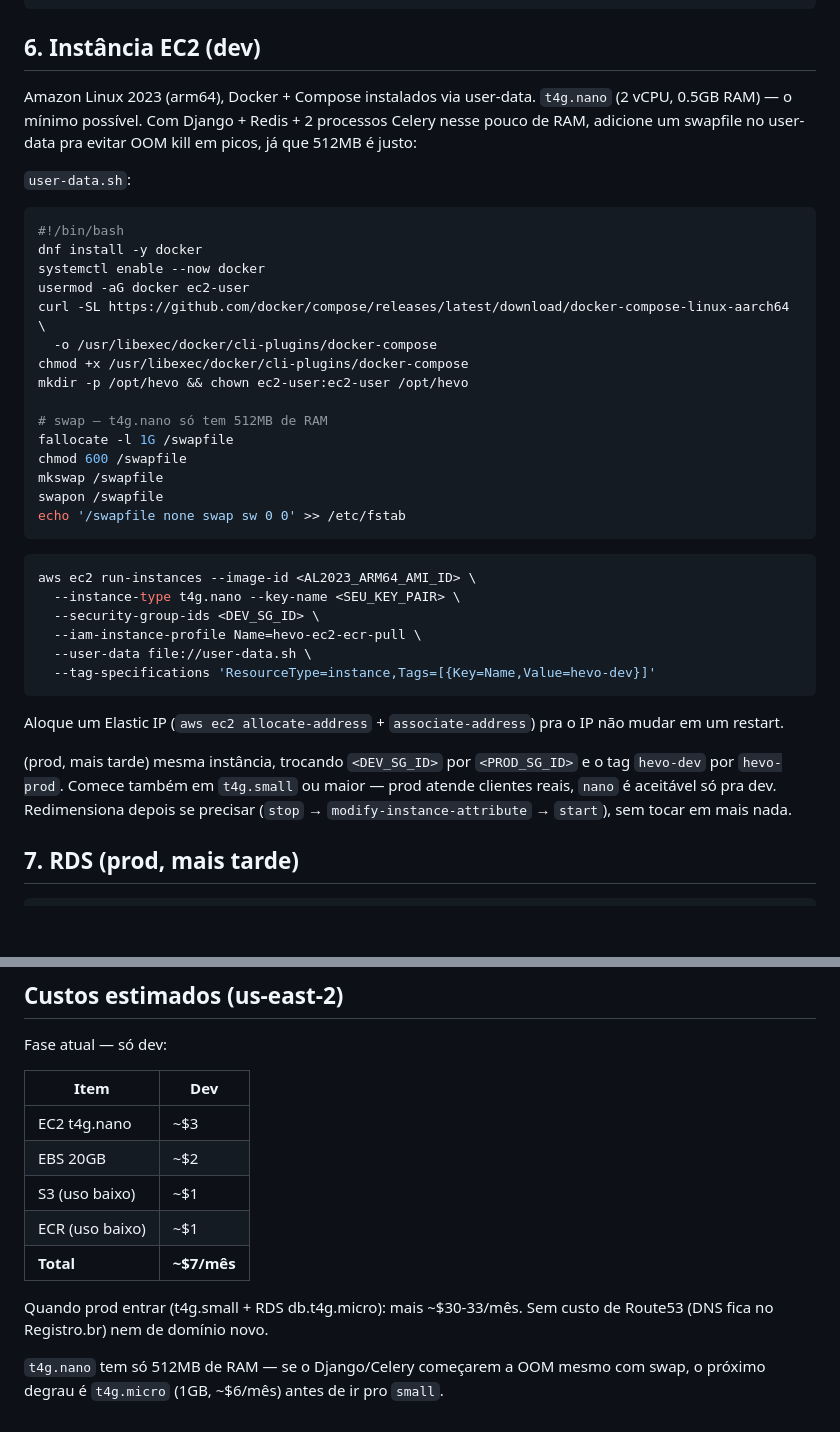
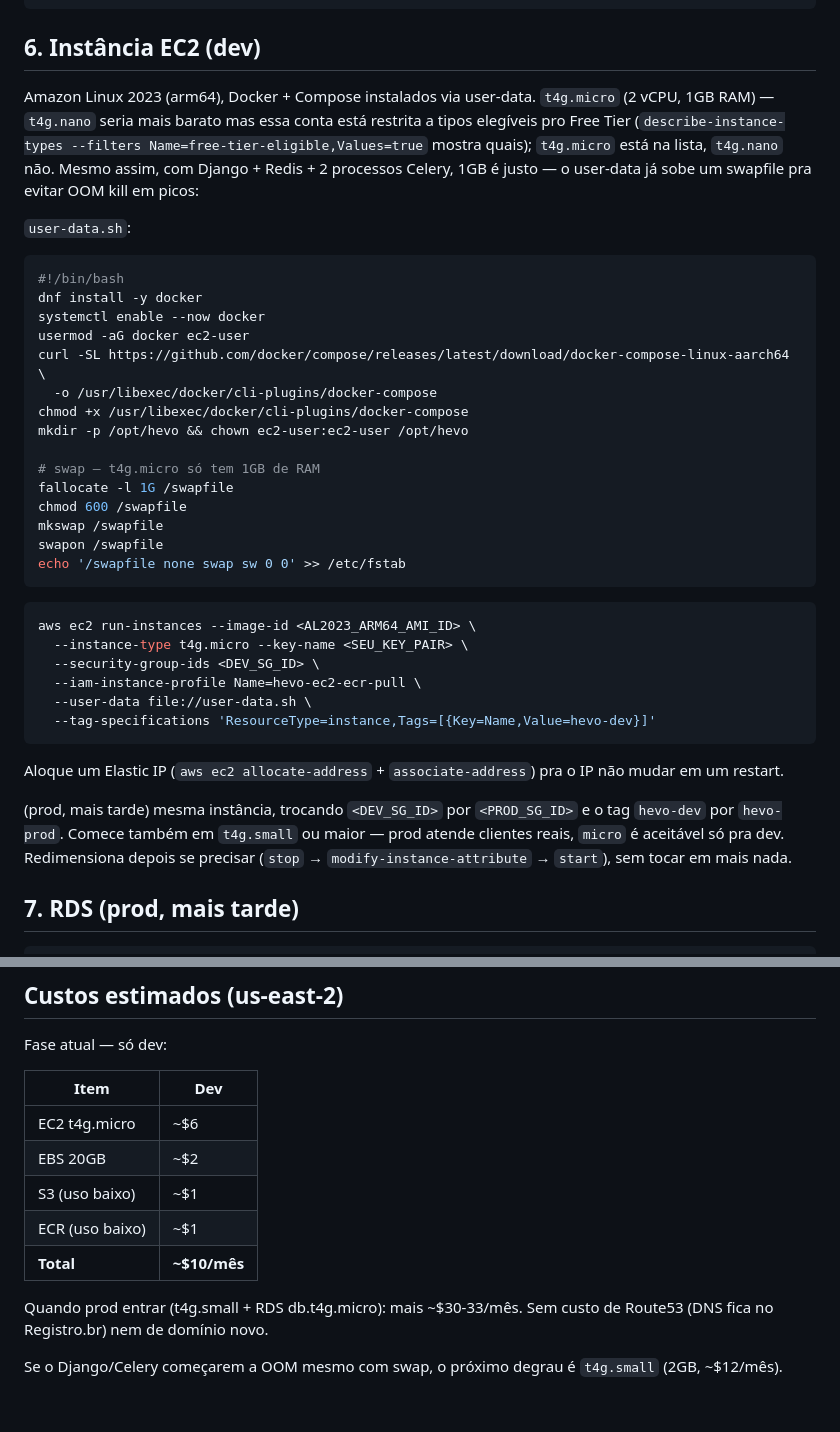
Before and after one commit to rsard/hevo, a Markdown page: docs/DEPLOY.md, 2 parts joined by grey strips. Drawn GitHub-style; blank space fills up the shorter version.

Commit message:
Correct runbook: t4g.nano isn't Free-Tier eligible, used t4g.micro
Account only allows free-tier-eligible instance types on run-instances.
Docs now match what was actually provisioned.

Co-Authored-By: Claude Sonnet 5 <noreply@anthropic.com>

````diff
--- a/docs/DEPLOY.md
+++ b/docs/DEPLOY.md
@@ -170,9 +170,12 @@ aws ec2 authorize-security-group-ingress --group-id <RDS_SG_ID> \
 ## 6. Instância EC2 (dev)
 
 Amazon Linux 2023 (arm64), Docker + Compose instalados via user-data.
-`t4g.nano` (2 vCPU, 0.5GB RAM) — o mínimo possível. Com Django + Redis +
-2 processos Celery nesse pouco de RAM, adicione um swapfile no user-data
-pra evitar OOM kill em picos, já que 512MB é justo:
+`t4g.micro` (2 vCPU, 1GB RAM) — `t4g.nano` seria mais barato mas essa conta
+está restrita a tipos elegíveis pro Free Tier (`describe-instance-types
+--filters Name=free-tier-eligible,Values=true` mostra quais); `t4g.micro`
+está na lista, `t4g.nano` não. Mesmo assim, com Django + Redis + 2 processos
+Celery, 1GB é justo — o user-data já sobe um swapfile pra evitar OOM kill em
+picos:
 
 `user-data.sh`:
 
@@ -186,7 +189,7 @@ curl -SL https://github.com/docker/compose/releases/latest/download/docker-compo
 chmod +x /usr/libexec/docker/cli-plugins/docker-compose
 mkdir -p /opt/hevo && chown ec2-user:ec2-user /opt/hevo
 
-# swap — t4g.nano só tem 512MB de RAM
+# swap — t4g.micro só tem 1GB de RAM
 fallocate -l 1G /swapfile
 chmod 600 /swapfile
 mkswap /swapfile
@@ -196,7 +199,7 @@ echo '/swapfile none swap sw 0 0' >> /etc/fstab
 
 ```bash
 aws ec2 run-instances --image-id <AL2023_ARM64_AMI_ID> \
-  --instance-type t4g.nano --key-name <SEU_KEY_PAIR> \
+  --instance-type t4g.micro --key-name <SEU_KEY_PAIR> \
   --security-group-ids <DEV_SG_ID> \
   --iam-instance-profile Name=hevo-ec2-ecr-pull \
   --user-data file://user-data.sh \
@@ -208,7 +211,7 @@ o IP não mudar em um restart.
 
 (prod, mais tarde) mesma instância, trocando `<DEV_SG_ID>` por
 `<PROD_SG_ID>` e o tag `hevo-dev` por `hevo-prod`. Comece também em
-`t4g.small` ou maior — prod atende clientes reais, `nano` é aceitável só
+`t4g.small` ou maior — prod atende clientes reais, `micro` é aceitável só
 pra dev. Redimensiona depois se precisar (`stop` → `modify-instance-attribute`
 → `start`), sem tocar em mais nada.
 
@@ -312,15 +315,14 @@ Fase atual — só dev:
 
 | Item | Dev |
 |---|---|
-| EC2 t4g.nano | ~$3 |
+| EC2 t4g.micro | ~$6 |
 | EBS 20GB | ~$2 |
 | S3 (uso baixo) | ~$1 |
 | ECR (uso baixo) | ~$1 |
-| **Total** | **~$7/mês** |
+| **Total** | **~$10/mês** |
 
 Quando prod entrar (t4g.small + RDS db.t4g.micro): mais ~$30-33/mês. Sem
 custo de Route53 (DNS fica no Registro.br) nem de domínio novo.
 
-`t4g.nano` tem só 512MB de RAM — se o Django/Celery começarem a OOM mesmo
-com swap, o próximo degrau é `t4g.micro` (1GB, ~$6/mês) antes de ir pro
-`small`.
+Se o Django/Celery começarem a OOM mesmo com swap, o próximo degrau é
+`t4g.small` (2GB, ~$12/mês).
````
